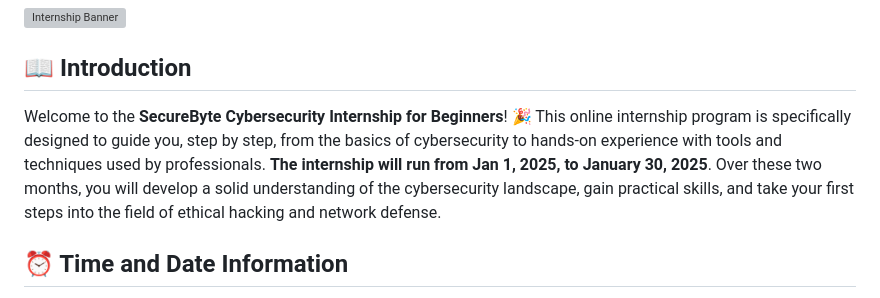
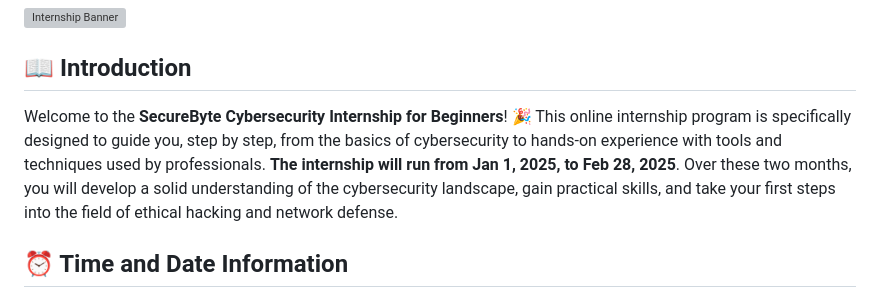
Before and after one commit to SecureByteOfficial/Cybersecurity-Internship-for-Beginners, a Markdown page: README.md, the part around the change. Rendered like a GitHub page; grey boxes are pictures that could not be loaded.

```diff
--- a/README.md
+++ b/README.md
@@ -5,7 +5,7 @@
 ![Internship Banner](https://github.com/SecureByteOfficial/Cybersecurity-Internship-for-Beginners/blob/main/Cybersecurity%20Internship.jpg?raw=true)
 
 ## 📖 Introduction
-Welcome to the **SecureByte Cybersecurity Internship for Beginners**! 🎉 This online internship program is specifically designed to guide you, step by step, from the basics of cybersecurity to hands-on experience with tools and techniques used by professionals. **The internship will run from Jan 1, 2025, to January 30, 2025**. Over these two months, you will develop a solid understanding of the cybersecurity landscape, gain practical skills, and take your first steps into the field of ethical hacking and network defense.
+Welcome to the **SecureByte Cybersecurity Internship for Beginners**! 🎉 This online internship program is specifically designed to guide you, step by step, from the basics of cybersecurity to hands-on experience with tools and techniques used by professionals. **The internship will run from Jan 1, 2025, to Feb 28, 2025**. Over these two months, you will develop a solid understanding of the cybersecurity landscape, gain practical skills, and take your first steps into the field of ethical hacking and network defense.
 
 ## ⏰ Time and Date Information
 - **Start Date:** Jan 1, 2025
```
